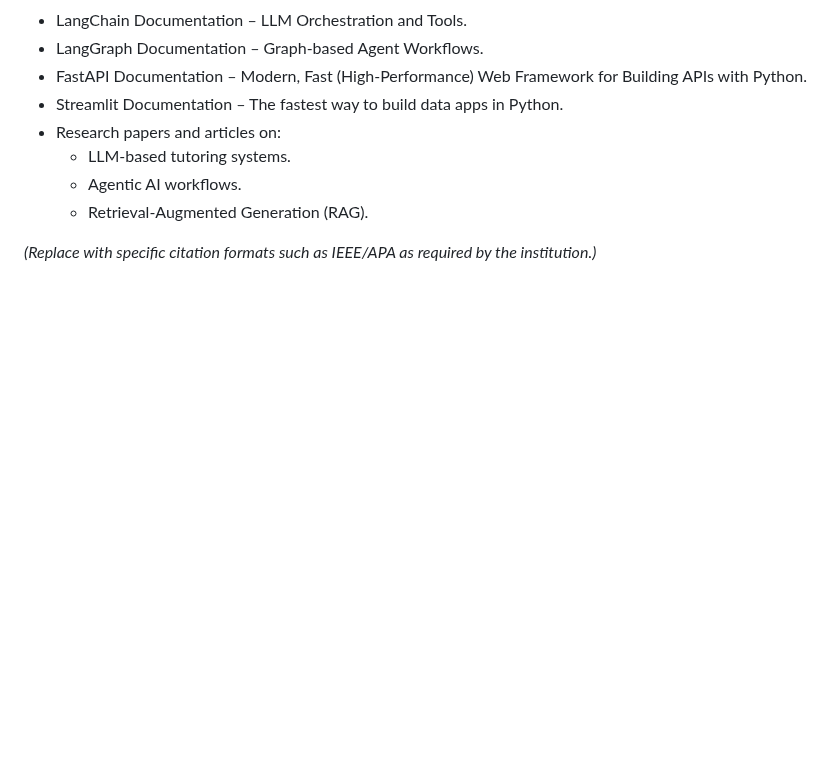
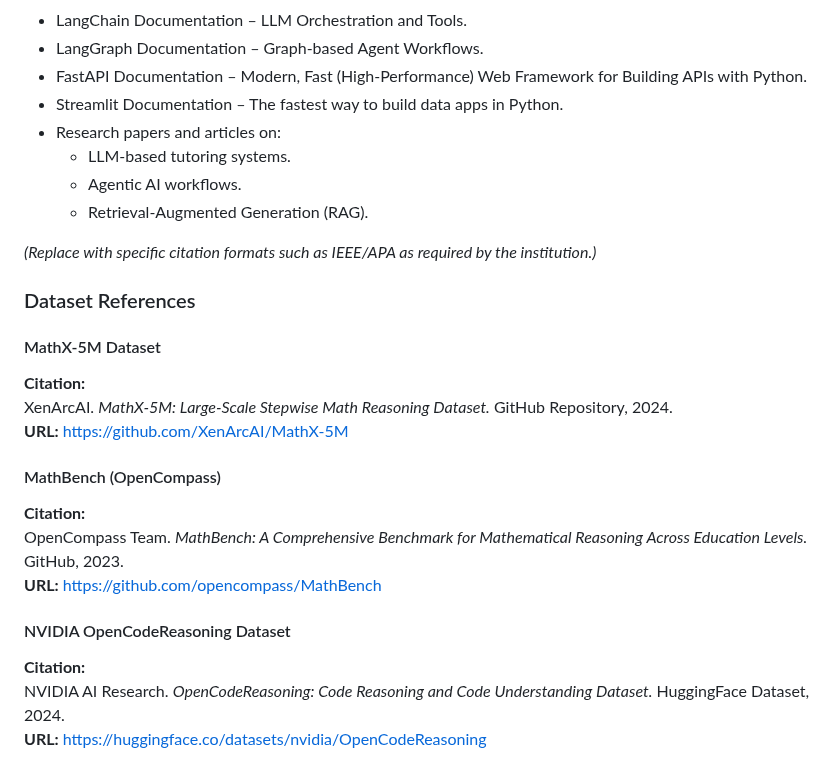
Before and after one commit to ALikesToCode/CourseGPT-Pro-DSAI-Lab-Group-6, a Markdown page: README.md, the part around the change. Drawn GitHub-style; blank space fills up the shorter version.

Commit message:
Add dataset references to README
Added citation and URL information for MathX-5M, MathBench, and NVIDIA OpenCodeReasoning datasets to improve documentation and reproducibility.

```diff
--- a/README.md
+++ b/README.md
@@ -671,3 +671,20 @@ Potential future improvements include:
   - Retrieval-Augmented Generation (RAG).
 
 _(Replace with specific citation formats such as IEEE/APA as required by the institution.)_
+
+### Dataset References
+
+#### MathX-5M Dataset
+**Citation:**
+XenArcAI. *MathX-5M: Large-Scale Stepwise Math Reasoning Dataset.* GitHub Repository, 2024.
+**URL:** https://github.com/XenArcAI/MathX-5M
+
+#### MathBench (OpenCompass)
+**Citation:**
+OpenCompass Team. *MathBench: A Comprehensive Benchmark for Mathematical Reasoning Across Education Levels.* GitHub, 2023.
+**URL:** https://github.com/opencompass/MathBench
+
+#### NVIDIA OpenCodeReasoning Dataset
+**Citation:**
+NVIDIA AI Research. *OpenCodeReasoning: Code Reasoning and Code Understanding Dataset.* HuggingFace Dataset, 2024.
+**URL:** https://huggingface.co/datasets/nvidia/OpenCodeReasoning
```
